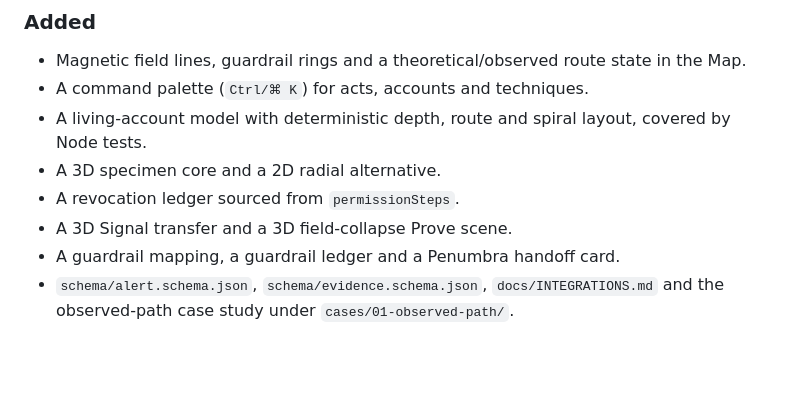
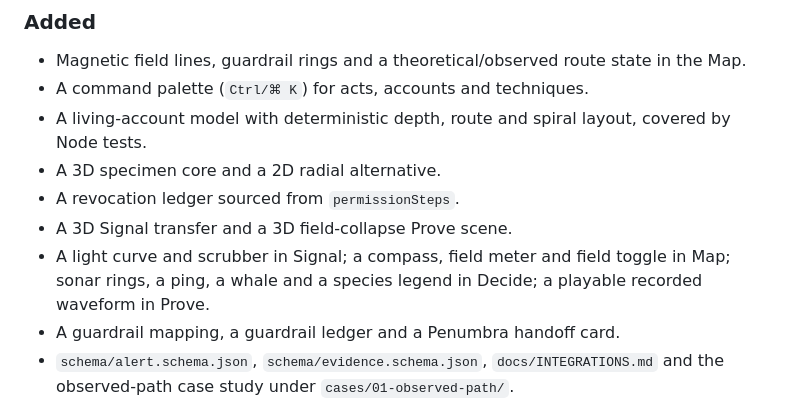
Before and after one commit to Meruyert5/apsis, a Markdown page: CHANGELOG.md, the part around the change. GitHub-like rendering; blank space fills up the shorter version.

```diff
--- a/CHANGELOG.md
+++ b/CHANGELOG.md
@@ -21,6 +21,9 @@
 - A 3D specimen core and a 2D radial alternative.
 - A revocation ledger sourced from `permissionSteps`.
 - A 3D Signal transfer and a 3D field-collapse Prove scene.
+- A light curve and scrubber in Signal; a compass, field meter and field toggle
+  in Map; sonar rings, a ping, a whale and a species legend in Decide; a
+  playable recorded waveform in Prove.
 - A guardrail mapping, a guardrail ledger and a Penumbra handoff card.
 - `schema/alert.schema.json`, `schema/evidence.schema.json`,
   `docs/INTEGRATIONS.md` and the observed-path case study under
```
Also changed, not shown: README.md (+5 -0 lines), docs/DESIGN.md (+13 -11 lines), docs/img/decide.png, docs/img/og.jpg, docs/img/prove.png, docs/img/signal.png, 9 other files.
